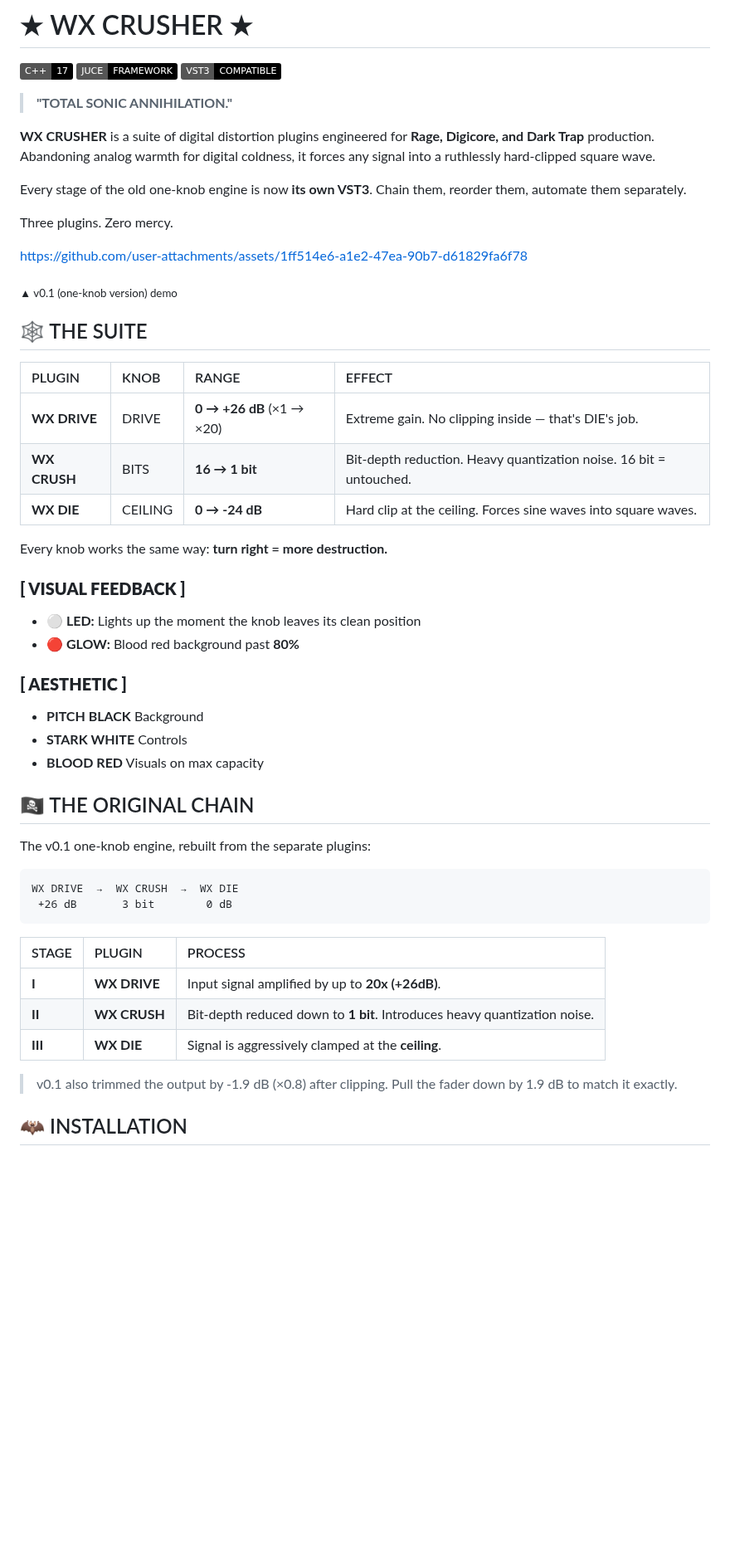
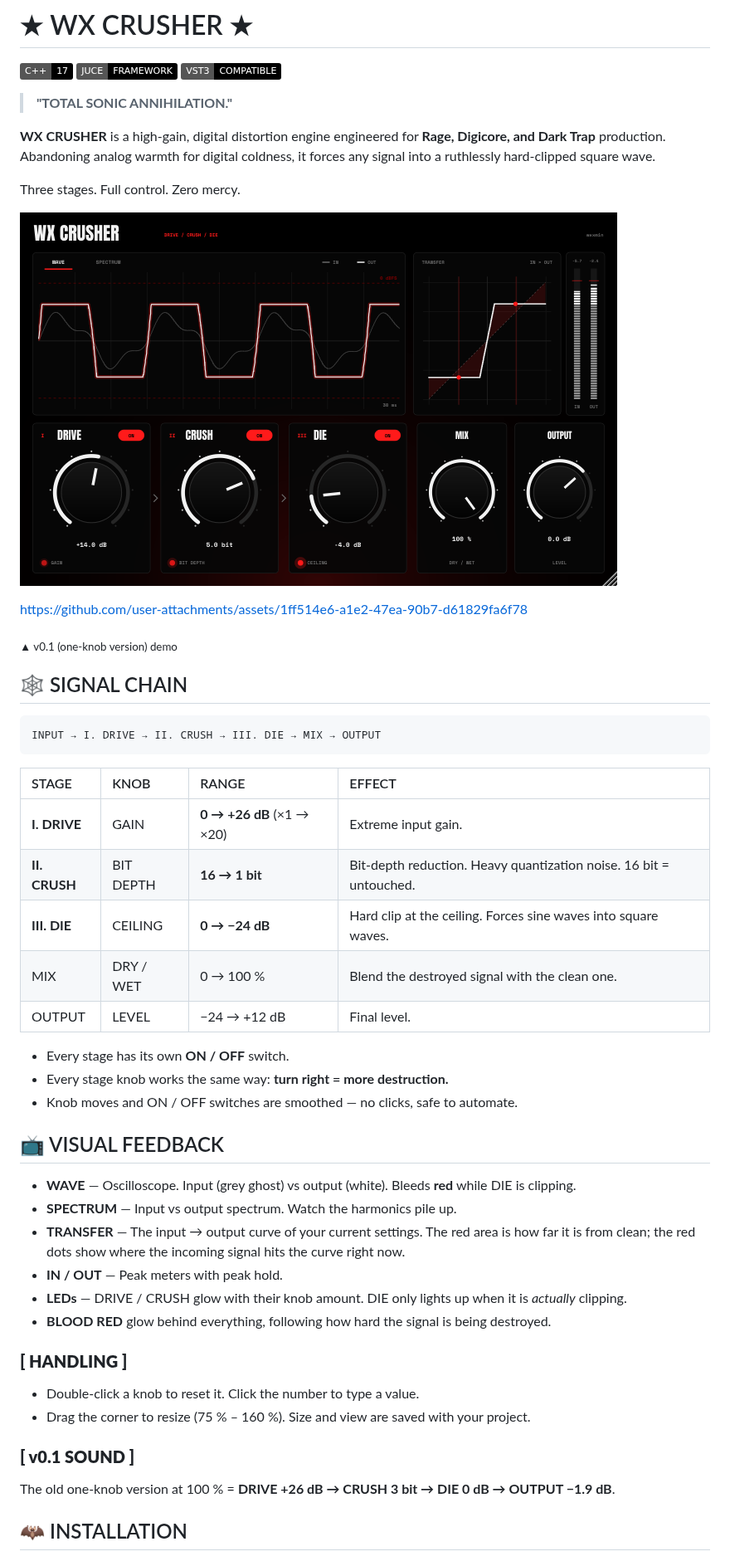
Before and after one commit to wxxminjeong/WX_CRUSHER, a Markdown page: README.md, the part around one of its changes. Shown at 83% size. GitHub-like rendering; pictures changed too: screenshot.png (added); badges without logos; blank space fills up the shorter version.

Commit message:
Update README and screenshot for the single-plugin UI
Co-Authored-By: Claude Opus 5.5 <noreply@anthropic.com>
Claude-Session: https://claude.ai/code/session_01XUekYXy7jdQFUGXyLRZ5HU

````diff
--- a/README.md
+++ b/README.md
@@ -6,54 +6,51 @@
 
 > **"TOTAL SONIC ANNIHILATION."**
 
-**WX CRUSHER** is a suite of digital distortion plugins engineered for **Rage, Digicore, and Dark Trap** production.
+**WX CRUSHER** is a high-gain, digital distortion engine engineered for **Rage, Digicore, and Dark Trap** production.
 Abandoning analog warmth for digital coldness, it forces any signal into a ruthlessly hard-clipped square wave.
 
-Every stage of the old one-knob engine is now **its own VST3**.
-Chain them, reorder them, automate them separately.
+Three stages. Full control. Zero mercy.
 
-Three plugins. Zero mercy.
+![Plugin UI](./screenshot.png)
 
 https://github.com/user-attachments/assets/1ff514e6-a1e2-47ea-90b7-d61829fa6f78
 
 <sub>▲ v0.1 (one-knob version) demo</sub>
 
 
-## 🕸️ THE SUITE
-
-| PLUGIN | KNOB | RANGE | EFFECT |
-| :--- | :--- | :--- | :--- |
-| **WX DRIVE** | DRIVE | **0 → +26 dB** (×1 → ×20) | Extreme gain. No clipping inside — that's DIE's job. |
-| **WX CRUSH** | BITS | **16 → 1 bit** | Bit-depth reduction. Heavy quantization noise. 16 bit = untouched. |
-| **WX DIE** | CEILING | **0 → -24 dB** | Hard clip at the ceiling. Forces sine waves into square waves. |
-
-Every knob works the same way: **turn right = more destruction.**
-
-### **[ VISUAL FEEDBACK ]**
-* **⚪ LED:** Lights up the moment the knob leaves its clean position
-* **🔴 GLOW:** Blood red background past **80%**
-
-### **[ AESTHETIC ]**
-* **PITCH BLACK** Background
-* **STARK WHITE** Controls
-* **BLOOD RED** Visuals on max capacity
-
-## 🏴‍☠️ THE ORIGINAL CHAIN
-
-The v0.1 one-knob engine, rebuilt from the separate plugins:
+## 🕸️ SIGNAL CHAIN
 
 ```
-WX DRIVE  →  WX CRUSH  →  WX DIE
- +26 dB       3 bit        0 dB
+INPUT → I. DRIVE → II. CRUSH → III. DIE → MIX → OUTPUT
 ```
 
-| STAGE | PLUGIN | PROCESS |
-| :--- | :--- | :--- |
-| **I** | **WX DRIVE** | Input signal amplified by up to **20x (+26dB)**. |
-| **II** | **WX CRUSH** | Bit-depth reduced down to **1 bit**. Introduces heavy quantization noise. |
-| **III** | **WX DIE** | Signal is aggressively clamped at the **ceiling**. |
+| STAGE | KNOB | RANGE | EFFECT |
+| :--- | :--- | :--- | :--- |
+| **I. DRIVE** | GAIN | **0 → +26 dB** (×1 → ×20) | Extreme input gain. |
+| **II. CRUSH** | BIT DEPTH | **16 → 1 bit** | Bit-depth reduction. Heavy quantization noise. 16 bit = untouched. |
+| **III. DIE** | CEILING | **0 → −24 dB** | Hard clip at the ceiling. Forces sine waves into square waves. |
+| MIX | DRY / WET | 0 → 100 % | Blend the destroyed signal with the clean one. |
+| OUTPUT | LEVEL | −24 → +12 dB | Final level. |
 
-> v0.1 also trimmed the output by -1.9 dB (×0.8) after clipping. Pull the fader down by 1.9 dB to match it exactly.
+* Every stage has its own **ON / OFF** switch.
+* Every stage knob works the same way: **turn right = more destruction.**
+* Knob moves and ON / OFF switches are smoothed — no clicks, safe to automate.
+
+## 📺 VISUAL FEEDBACK
+
+* **WAVE** — Oscilloscope. Input (grey ghost) vs output (white). Bleeds **red** while DIE is clipping.
+* **SPECTRUM** — Input vs output spectrum. Watch the harmonics pile up.
+* **TRANSFER** — The input → output curve of your current settings. The red area is how far it is from clean; the red dots show where the incoming signal hits the curve right now.
+* **IN / OUT** — Peak meters with peak hold.
+* **LEDs** — DRIVE / CRUSH glow with their knob amount. DIE only lights up when it is *actually* clipping.
+* **BLOOD RED** glow behind everything, following how hard the signal is being destroyed.
+
+### **[ HANDLING ]**
+* Double-click a knob to reset it. Click the number to type a value.
+* Drag the corner to resize (75 % – 160 %). Size and view are saved with your project.
+
+### **[ v0.1 SOUND ]**
+The old one-knob version at 100 % = **DRIVE +26 dB → CRUSH 3 bit → DIE 0 dB → OUTPUT −1.9 dB**.
 
 ## 🦇 INSTALLATION
 
````
Also changed, not shown: other parts of README.md (+15 -11 lines).
